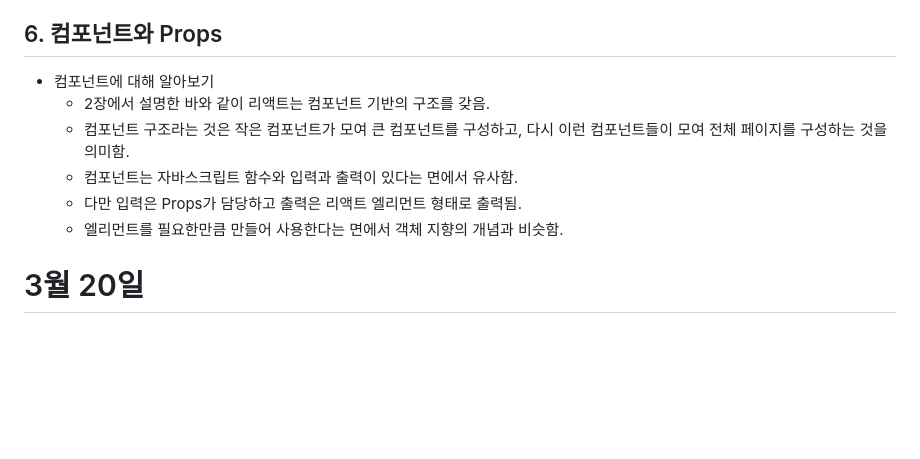
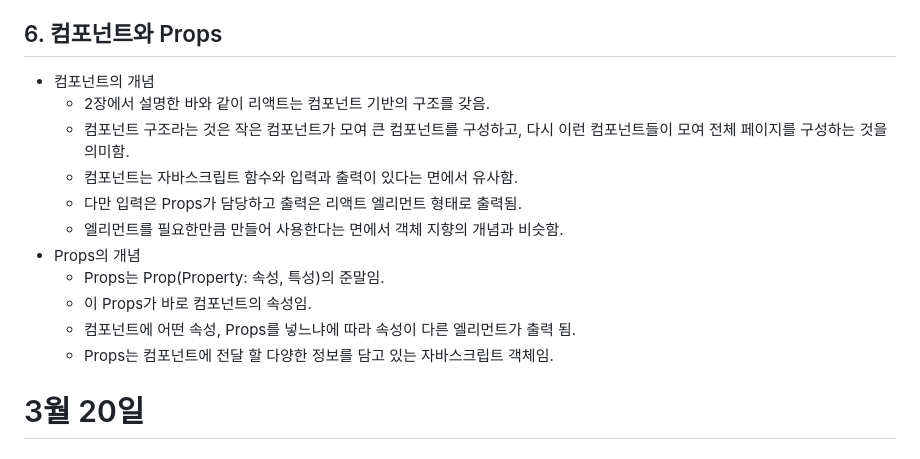
Before and after one commit to soweat/react1-2, a Markdown page: README.md, the part around the change. GitHub-like rendering; blank space fills up the shorter version.

````diff
--- a/README.md
+++ b/README.md
@@ -172,12 +172,17 @@ React.createElement(
 * 결국 1초에 한번씩 element를 새로 만들고 교체하는 것임.
 * 다음 코드를 실행하고, 크롬 개발자 도구에서 확인해 보면 시간 부분만 업데이트 되는 것을 확인 할 수 있음.
 ## 6. 컴포넌트와 Props
-* 컴포넌트에 대해 알아보기
+* 컴포넌트의 개념
     * 2장에서 설명한 바와 같이 리액트는 컴포넌트 기반의 구조를 갖음.
     * 컴포넌트 구조라는 것은 작은 컴포넌트가 모여 큰 컴포넌트를 구성하고, 다시 이런 컴포넌트들이 모여 전체 페이지를 구성하는 것을 의미함.
     * 컴포넌트는 자바스크립트 함수와 입력과 출력이 있다는 면에서 유사함.
     * 다만 입력은 Props가 담당하고 출력은 리액트 엘리먼트 형태로 출력됨.
     * 엘리먼트를 필요한만큼 만들어 사용한다는 면에서 객체 지향의 개념과 비슷함.
+* Props의 개념
+    * Props는 Prop(Property: 속성, 특성)의 준말임.
+    * 이 Props가 바로 컴포넌트의 속성임.
+    * 컴포넌트에 어떤 속성, Props를 넣느냐에 따라 속성이 다른 엘리먼트가 출력 됨.
+    * Props는 컴포넌트에 전달 할 다양한 정보를 담고 있는 자바스크립트 객체임.
 # 3월 20일
 ## 1. React
 ```ruby
````
